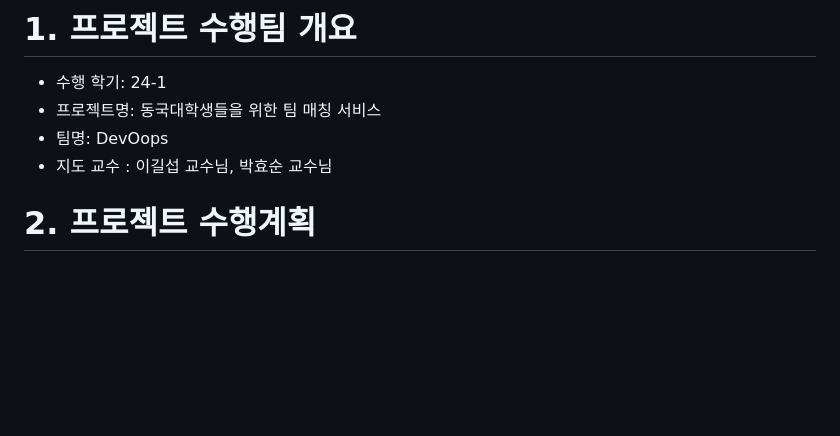
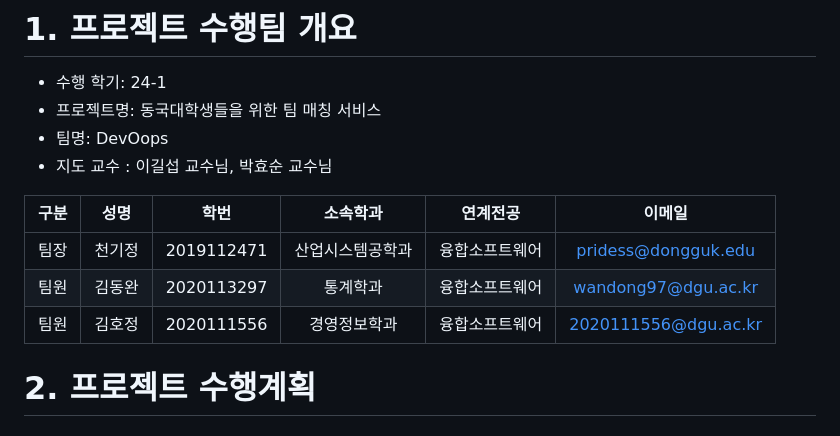
Before and after one commit to HoJeongKimmm/2024-1-OSSProj-DevOops-02, a Markdown page: Docs/1_1_OSSProj_02_DevOops_수행계획서.md, the part around the change. Drawn GitHub-style; blank space fills up the shorter version.

```diff
--- a/Docs/1_1_OSSProj_02_DevOops_수행계획서.md
+++ b/Docs/1_1_OSSProj_02_DevOops_수행계획서.md
@@ -3,6 +3,12 @@
    - 프로젝트명: 동국대학생들을 위한 팀 매칭 서비스
    - 팀명: DevOops
    - 지도 교수 : 이길섭 교수님, 박효순 교수님
+
+| 구분 |  성명  |    학번    |     소속학과     |    연계전공    |        이메일        |
+|:----:|:------:|:----------:|:----------------:|:--------------:|:--------------------:|
+| 팀장 | 천기정 | 2019112471 | 산업시스템공학과 | 융합소프트웨어 | pridess@dongguk.edu  |
+| 팀원 | 김동완 | 2020113297 | 통계학과         | 융합소프트웨어 | wandong97@dgu.ac.kr  |
+| 팀원 | 김호정 | 2020111556 | 경영정보학과     | 융합소프트웨어 | 2020111556@dgu.ac.kr |
 
 # 2. 프로젝트 수행계획
    ## 2.1 프로젝트 개요
```
